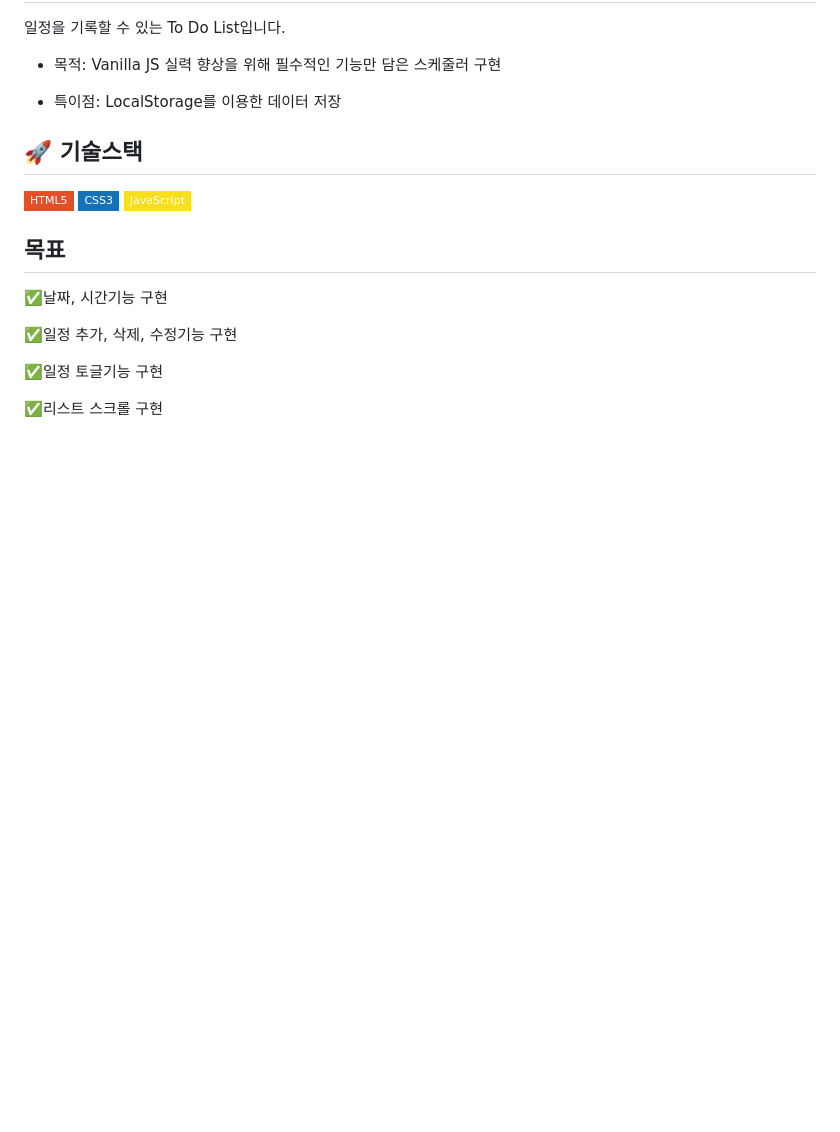
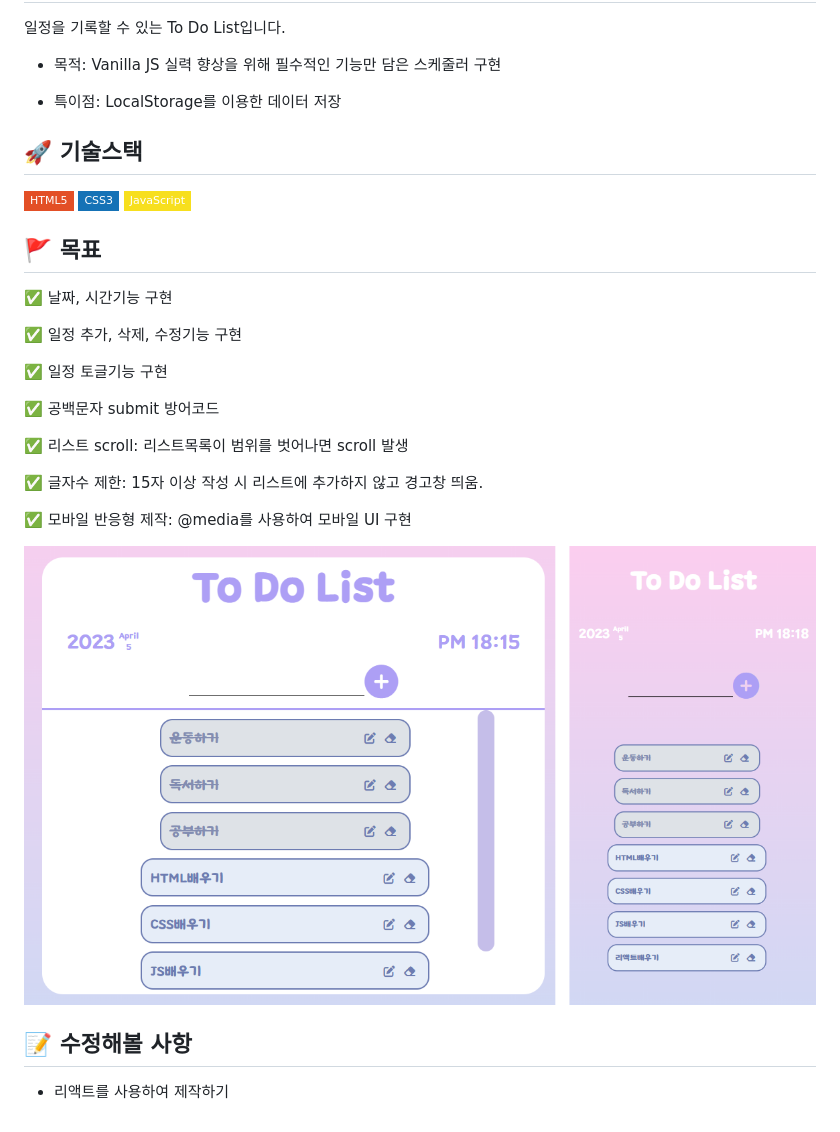
Before and after one commit to JiHongkyu/Todolist, a Markdown page: README.md, the part around the change. Rendered like a GitHub page; pictures changed too: img/todolist.png (added); badges without logos; blank space fills up the shorter version.

```diff
--- a/README.md
+++ b/README.md
@@ -13,11 +13,22 @@
 <img src="https://img.shields.io/badge/CSS3-1572B6?style=flat-square&logo=css3&logoColor=white"/>
 <img src="https://img.shields.io/badge/JavaScript-F7DF1E?style=flat-square&logo=javascript&logoColor=black"/>
 
-## 목표
-✅날짜, 시간기능 구현
+## 🚩 목표
+✅ 날짜, 시간기능 구현
 
-✅일정 추가, 삭제, 수정기능 구현
+✅ 일정 추가, 삭제, 수정기능 구현
 
-✅일정 토글기능 구현
+✅ 일정 토글기능 구현
 
-✅리스트 스크롤 구현
+✅ 공백문자 submit 방어코드
+
+✅ 리스트 scroll: 리스트목록이 범위를 벗어나면 scroll 발생
+
+✅ 글자수 제한: 15자 이상 작성 시 리스트에 추가하지 않고 경고창 띄움.
+
+✅ 모바일 반응형 제작: @media를 사용하여 모바일 UI 구현
+
+<img src="./img/todolist.png">
+
+## 📝 수정해볼 사항
+* 리액트를 사용하여 제작하기
```
Also changed, not shown: 1 other file.
